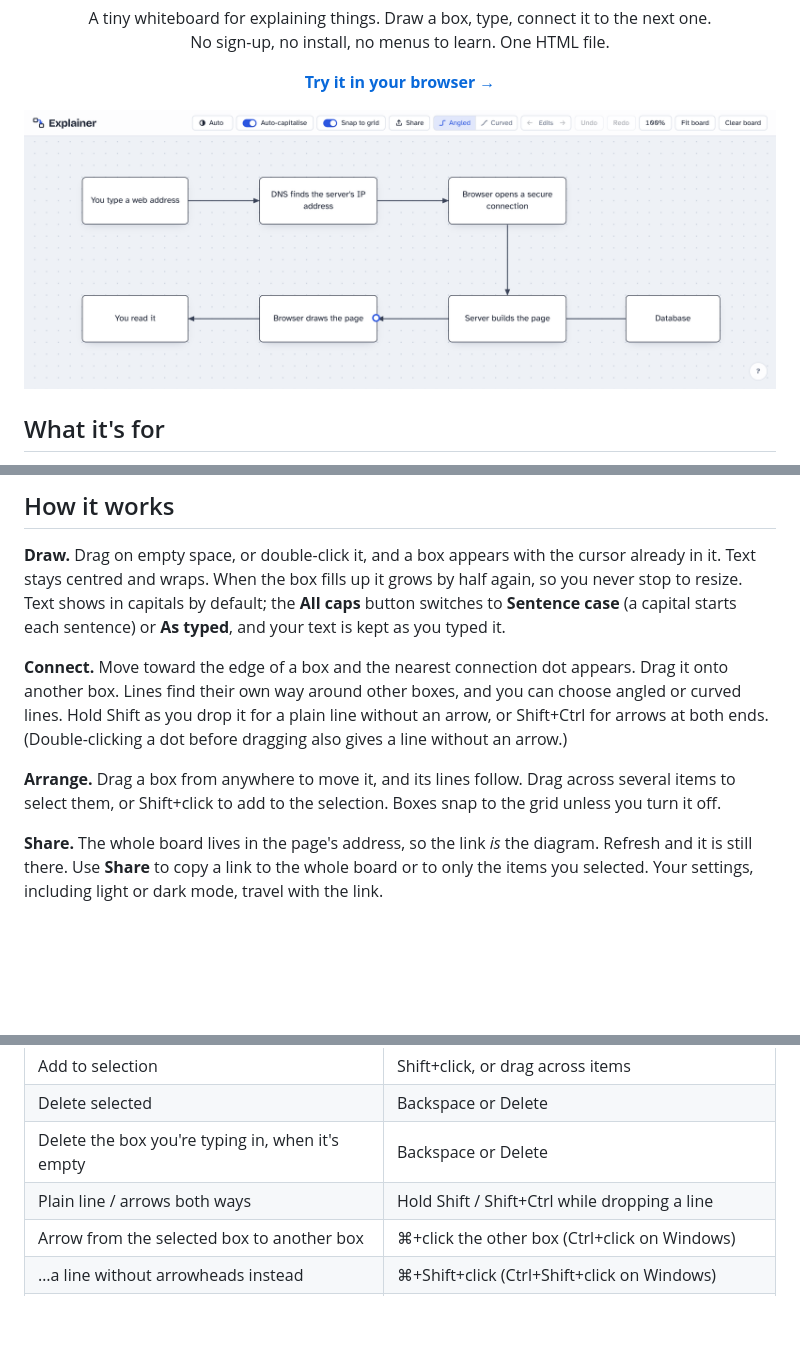
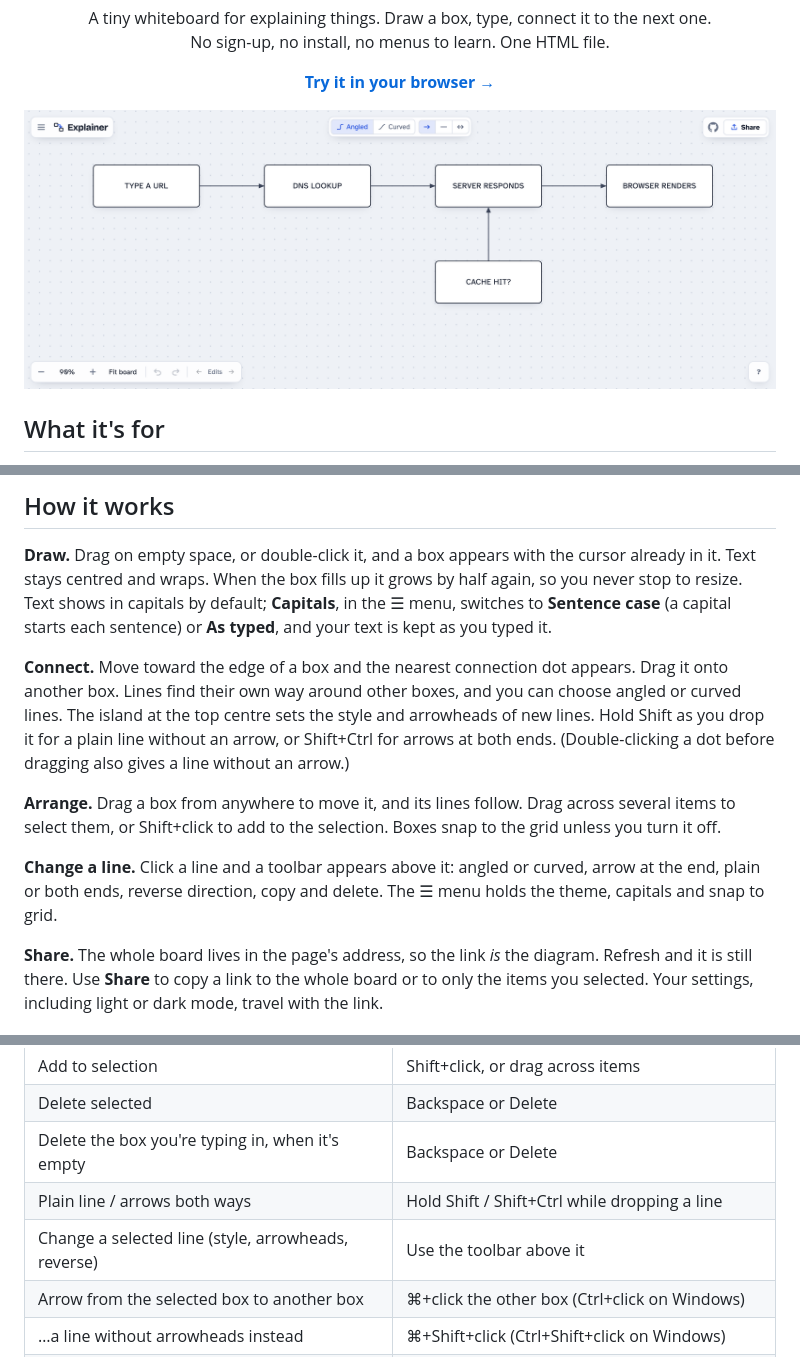
Before and after one commit to andidev/explainer, a Markdown page: README.md, 3 parts joined by grey strips. Drawn GitHub-style; pictures changed too: docs/screenshot-light.png; blank space fills up the shorter version.

Commit message:
Record D-057..D-062; update README, shortcuts panel and screenshots
Co-Authored-By: Claude Sonnet 5.5 <noreply@anthropic.com>

```diff
--- a/README.md
+++ b/README.md
@@ -37,16 +37,21 @@ of the way.
 
 **Draw.** Drag on empty space, or double-click it, and a box appears with the cursor already in it.
 Text stays centred and wraps. When the box fills up it grows by half again, so you never stop to
-resize. Text shows in capitals by default; the **All caps** button switches to **Sentence case**
+resize. Text shows in capitals by default; **Capitals**, in the ☰ menu, switches to **Sentence case**
 (a capital starts each sentence) or **As typed**, and your text is kept as you typed it.
 
 **Connect.** Move toward the edge of a box and the nearest connection dot appears. Drag it onto
 another box. Lines find their own way around other boxes, and you can choose angled or curved lines.
+The island at the top centre sets the style and arrowheads of new lines.
 Hold Shift as you drop it for a plain line without an arrow, or Shift+Ctrl for arrows at both ends.
 (Double-clicking a dot before dragging also gives a line without an arrow.)
 
 **Arrange.** Drag a box from anywhere to move it, and its lines follow. Drag across several items to
 select them, or Shift+click to add to the selection. Boxes snap to the grid unless you turn it off.
+
+**Change a line.** Click a line and a toolbar appears above it: angled or curved, arrow at the end,
+plain or both ends, reverse direction, copy and delete. The ☰ menu holds the theme, capitals and
+snap to grid.
 
 **Share.** The whole board lives in the page's address, so the link *is* the diagram. Refresh and it
 is still there. Use **Share** to copy a link to the whole board or to only the items you selected.
@@ -66,6 +71,7 @@ Your settings, including light or dark mode, travel with the link.
 | Delete selected | Backspace or Delete |
 | Delete the box you're typing in, when it's empty | Backspace or Delete |
 | Plain line / arrows both ways | Hold Shift / Shift+Ctrl while dropping a line |
+| Change a selected line (style, arrowheads, reverse) | Use the toolbar above it |
 | Arrow from the selected box to another box | ⌘+click the other box (Ctrl+click on Windows) |
 | …a line without arrowheads instead | ⌘+Shift+click (Ctrl+Shift+click on Windows) |
 | …arrowheads at both ends instead | ⌘+Shift+Ctrl+click (Ctrl+Shift+Alt+click on Windows) |
```
Also changed, not shown: CLAUDE.md (+1 -0 lines), DECISIONS.md (+82 -4 lines), docs/screenshot-dark.png, 1 other file.
